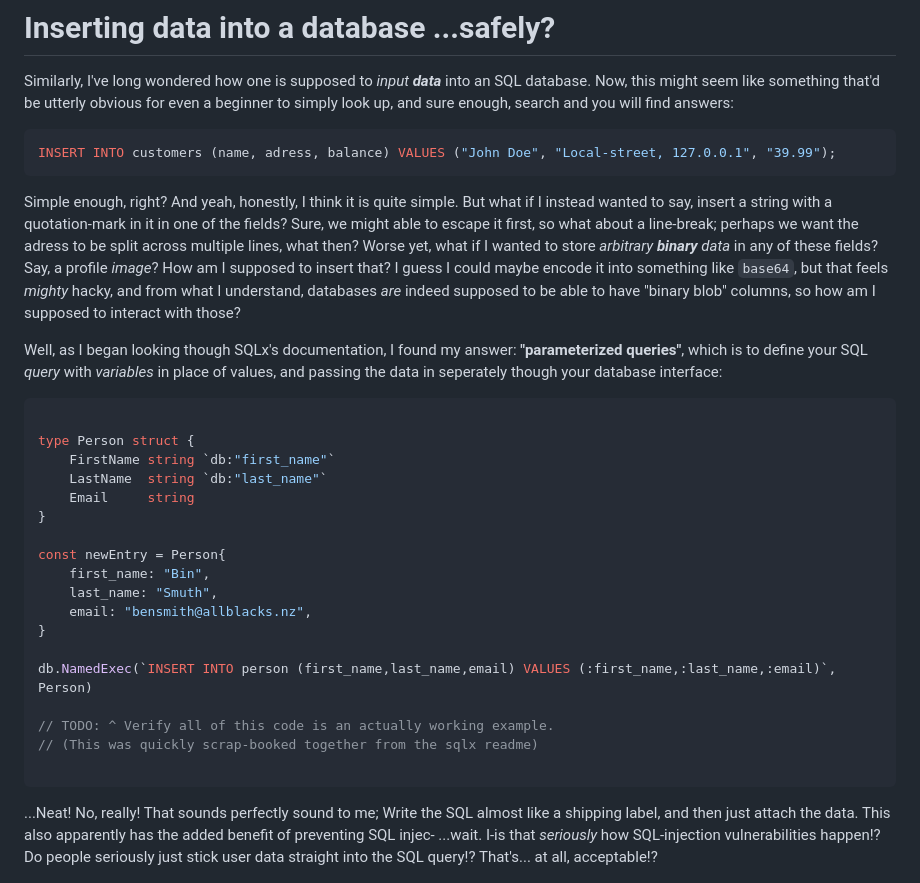
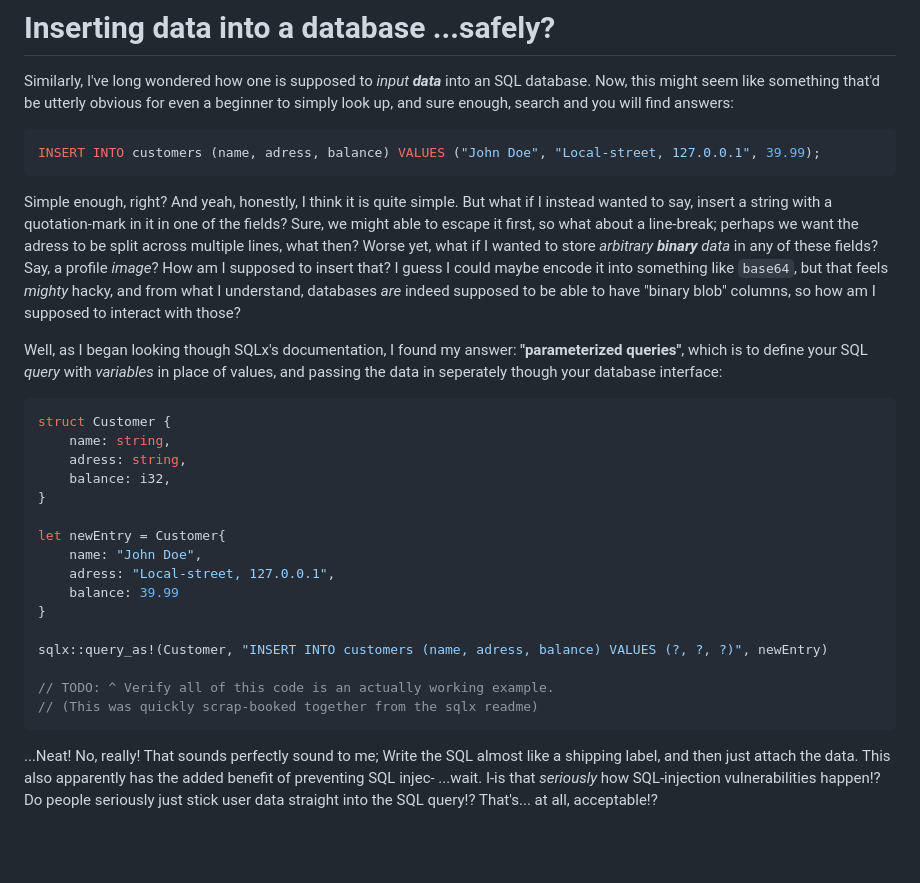
Before and after one commit to 0xBA5E64/wyrite, a Markdown page: docs/sql-for-clueless-lizards.md, the part around the change. Drawn GitHub-style; blank space fills up the shorter version.

Commit message:
docs: More accurate `sqlx` examples? Hard to tell, docs haven't helped much, gotta go practical.

````diff
--- a/docs/sql-for-clueless-lizards.md
+++ b/docs/sql-for-clueless-lizards.md
@@ -23,30 +23,30 @@ We want to create a user, so we call on `CREATE` from `USER`, then we pass the u
 # Inserting data into a database ...safely?
 Similarly, I've long wondered how one is supposed to *input __data__* into an SQL database. Now, this might seem like something that'd be utterly obvious for even a beginner to simply look up, and sure enough, search and you will find answers:
 ```SQL
-INSERT INTO customers (name, adress, balance) VALUES ("John Doe", "Local-street, 127.0.0.1", "39.99");
+INSERT INTO customers (name, adress, balance) VALUES ("John Doe", "Local-street, 127.0.0.1", 39.99);
 ```
 Simple enough, right? And yeah, honestly, I think it is quite simple.
 But what if I instead wanted to say, insert a string with a quotation-mark in it in one of the fields? Sure, we might able to escape it first, so what about a line-break; perhaps we want the adress to be split across multiple lines, what then? Worse yet, what if I wanted to store *arbitrary __binary__ data* in any of these fields? Say, a profile *image*? How am I supposed to insert that? I guess I could maybe encode it into something like `base64`, but that feels *mighty* hacky, and from what I understand, databases *are* indeed supposed to be able to have "binary blob" columns, so how am I supposed to interact with those?
 
 Well, as I began looking though SQLx's documentation, I found my answer: **"parameterized queries"**, which is to define your SQL *query* with *variables* in place of values, and passing the data in seperately though your database interface:
+
 ```Rust
-
-type Person struct {
-    FirstName string `db:"first_name"`
-    LastName  string `db:"last_name"`
-    Email     string
+struct Customer {
+    name: string,
+    adress: string,
+    balance: i32,
 }
 
-const newEntry = Person{
-    first_name: "Bin",
-    last_name: "Smuth",
-    email: "bensmith@allblacks.nz",
+let newEntry = Customer{
+    name: "John Doe",
+    adress: "Local-street, 127.0.0.1",
+    balance: 39.99
 }
 
-db.NamedExec(`INSERT INTO person (first_name,last_name,email) VALUES (:first_name,:last_name,:email)`, Person)
+sqlx::query_as!(Customer, "INSERT INTO customers (name, adress, balance) VALUES (?, ?, ?)", newEntry)
 
 // TODO: ^ Verify all of this code is an actually working example.
 // (This was quickly scrap-booked together from the sqlx readme)
+```
 
-```
 ...Neat! No, really! That sounds perfectly sound to me; Write the SQL almost like a shipping label, and then just attach the data. This also apparently has the added benefit of preventing SQL injec- ...wait. I-is that *seriously* how SQL-injection vulnerabilities happen!? Do people seriously just stick user data straight into the SQL query!? That's... at all, acceptable!?
````
